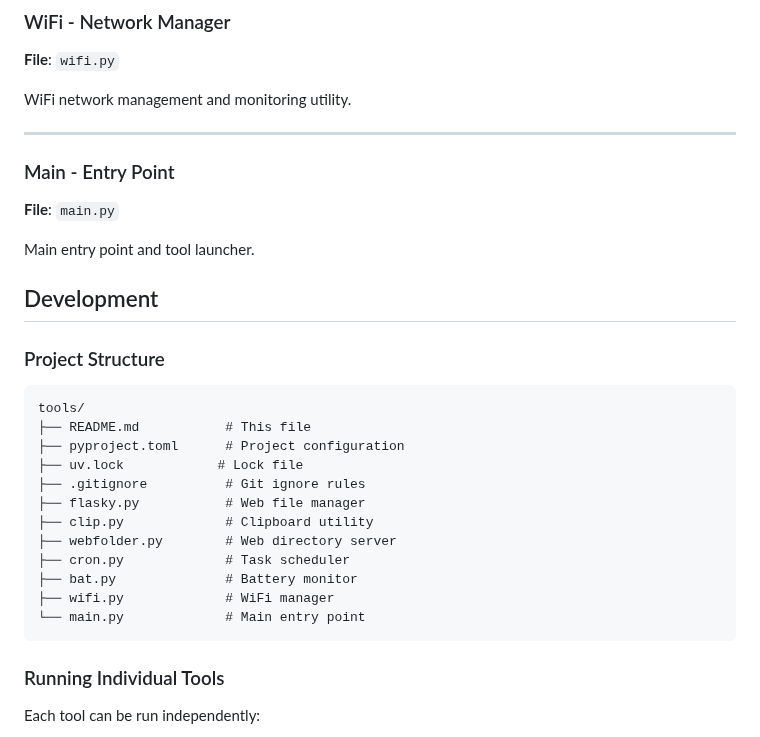
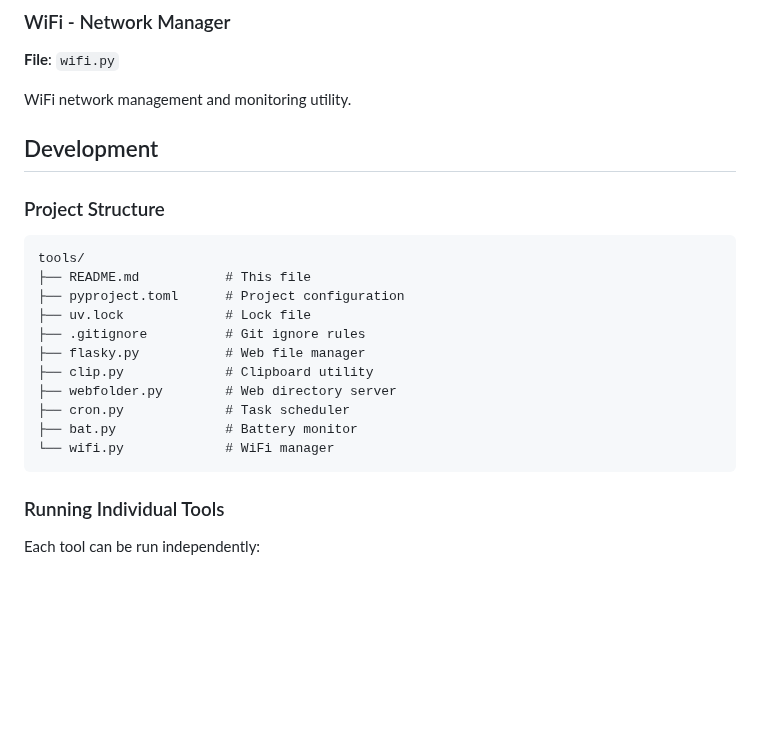
Before and after one commit to PavelSimon/Python-tools, a Markdown page: README.md, the part around the change. Drawn GitHub-style; blank space fills up the shorter version.

Commit message:
chore: remove main launcher references

````diff
--- a/README.md
+++ b/README.md
@@ -83,13 +83,6 @@ System battery monitoring and notification tool.
 
 WiFi network management and monitoring utility.
 
----
-
-### Main - Entry Point
-**File**: `main.py`
-
-Main entry point and tool launcher.
-
 ## Development
 
 ### Project Structure
@@ -97,15 +90,14 @@ Main entry point and tool launcher.
 tools/
 ├── README.md           # This file
 ├── pyproject.toml      # Project configuration
-├── uv.lock            # Lock file
+├── uv.lock             # Lock file
 ├── .gitignore          # Git ignore rules
 ├── flasky.py           # Web file manager
 ├── clip.py             # Clipboard utility
 ├── webfolder.py        # Web directory server
 ├── cron.py             # Task scheduler
 ├── bat.py              # Battery monitor
-├── wifi.py             # WiFi manager
-└── main.py             # Main entry point
+└── wifi.py             # WiFi manager
 ```
 
 ### Running Individual Tools
````
